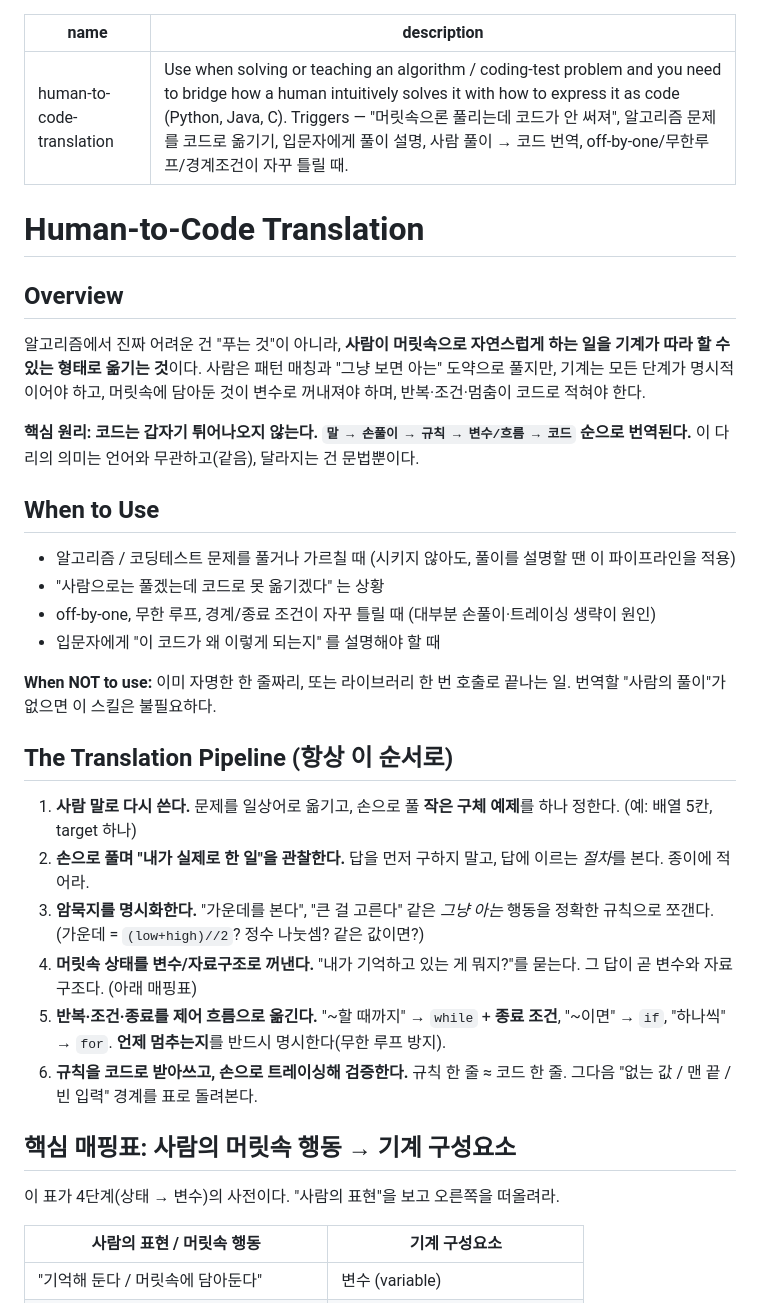
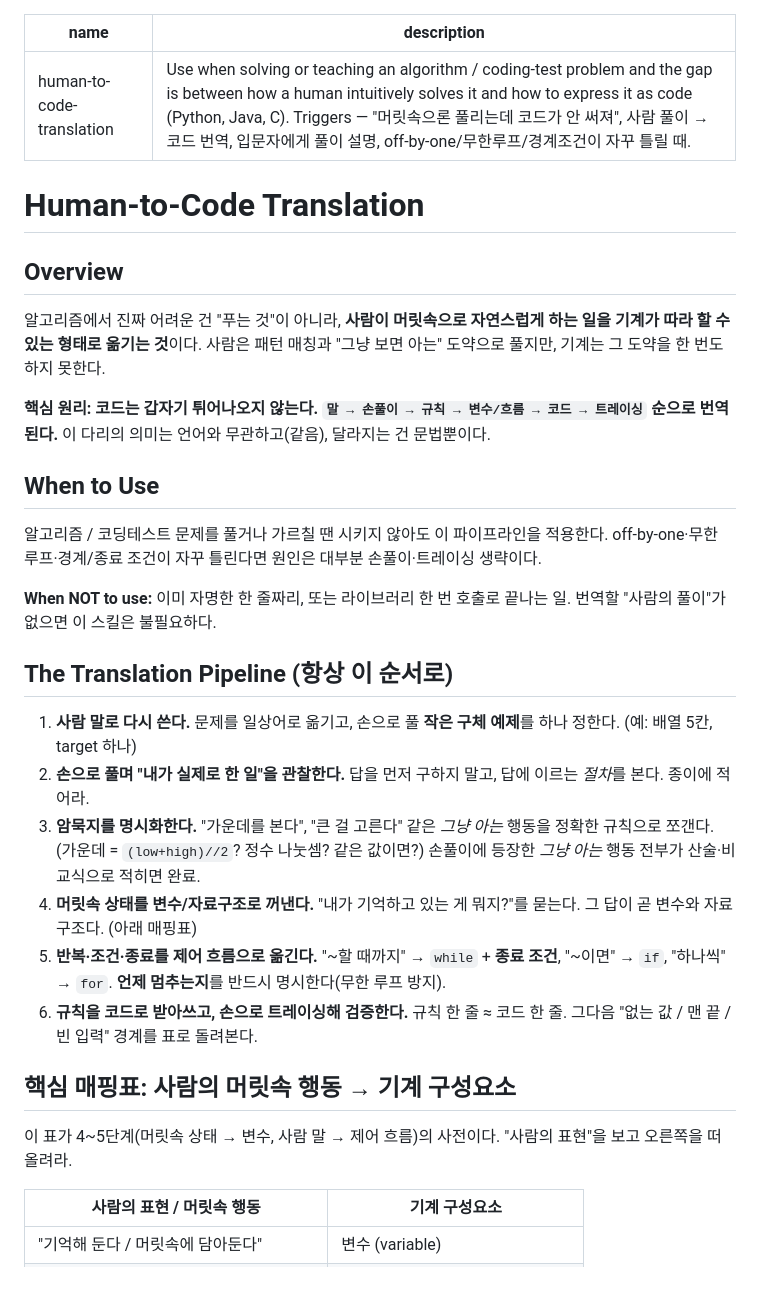
Before and after one commit to cskwork/human-to-code-translation-skill, a Markdown page: SKILL.md, the part around one of its changes. GitHub-like rendering.

```diff
--- a/SKILL.md
+++ b/SKILL.md
@@ -1,22 +1,19 @@
 ---
 name: human-to-code-translation
-description: Use when solving or teaching an algorithm / coding-test problem and you need to bridge how a human intuitively solves it with how to express it as code (Python, Java, C). Triggers — "머릿속으론 풀리는데 코드가 안 써져", 알고리즘 문제를 코드로 옮기기, 입문자에게 풀이 설명, 사람 풀이 → 코드 번역, off-by-one/무한루프/경계조건이 자꾸 틀릴 때.
+description: Use when solving or teaching an algorithm / coding-test problem and the gap is between how a human intuitively solves it and how to express it as code (Python, Java, C). Triggers — "머릿속으론 풀리는데 코드가 안 써져", 사람 풀이 → 코드 번역, 입문자에게 풀이 설명, off-by-one/무한루프/경계조건이 자꾸 틀릴 때.
 ---
 
 # Human-to-Code Translation
 
 ## Overview
 
-알고리즘에서 진짜 어려운 건 "푸는 것"이 아니라, **사람이 머릿속으로 자연스럽게 하는 일을 기계가 따라 할 수 있는 형태로 옮기는 것**이다. 사람은 패턴 매칭과 "그냥 보면 아는" 도약으로 풀지만, 기계는 모든 단계가 명시적이어야 하고, 머릿속에 담아둔 것이 변수로 꺼내져야 하며, 반복·조건·멈춤이 코드로 적혀야 한다.
+알고리즘에서 진짜 어려운 건 "푸는 것"이 아니라, **사람이 머릿속으로 자연스럽게 하는 일을 기계가 따라 할 수 있는 형태로 옮기는 것**이다. 사람은 패턴 매칭과 "그냥 보면 아는" 도약으로 풀지만, 기계는 그 도약을 한 번도 하지 못한다.
 
-**핵심 원리: 코드는 갑자기 튀어나오지 않는다. `말 → 손풀이 → 규칙 → 변수/흐름 → 코드` 순으로 번역된다.** 이 다리의 의미는 언어와 무관하고(같음), 달라지는 건 문법뿐이다.
+**핵심 원리: 코드는 갑자기 튀어나오지 않는다. `말 → 손풀이 → 규칙 → 변수/흐름 → 코드 → 트레이싱` 순으로 번역된다.** 이 다리의 의미는 언어와 무관하고(같음), 달라지는 건 문법뿐이다.
 
 ## When to Use
 
-- 알고리즘 / 코딩테스트 문제를 풀거나 가르칠 때 (시키지 않아도, 풀이를 설명할 땐 이 파이프라인을 적용)
-- "사람으로는 풀겠는데 코드로 못 옮기겠다" 는 상황
-- off-by-one, 무한 루프, 경계/종료 조건이 자꾸 틀릴 때 (대부분 손풀이·트레이싱 생략이 원인)
-- 입문자에게 "이 코드가 왜 이렇게 되는지" 를 설명해야 할 때
+알고리즘 / 코딩테스트 문제를 풀거나 가르칠 땐 시키지 않아도 이 파이프라인을 적용한다. off-by-one·무한 루프·경계/종료 조건이 자꾸 틀린다면 원인은 대부분 손풀이·트레이싱 생략이다.
 
 **When NOT to use:** 이미 자명한 한 줄짜리, 또는 라이브러리 한 번 호출로 끝나는 일. 번역할 "사람의 풀이"가 없으면 이 스킬은 불필요하다.
 
@@ -24,14 +21,14 @@ description: Use when solving or teaching an algorithm / coding-test problem and
 
 1. **사람 말로 다시 쓴다.** 문제를 일상어로 옮기고, 손으로 풀 **작은 구체 예제**를 하나 정한다. (예: 배열 5칸, target 하나)
 2. **손으로 풀며 "내가 실제로 한 일"을 관찰한다.** 답을 먼저 구하지 말고, 답에 이르는 *절차*를 본다. 종이에 적어라.
-3. **암묵지를 명시화한다.** "가운데를 본다", "큰 걸 고른다" 같은 *그냥 아는* 행동을 정확한 규칙으로 쪼갠다. (가운데 = `(low+high)//2`? 정수 나눗셈? 같은 값이면?)
+3. **암묵지를 명시화한다.** "가운데를 본다", "큰 걸 고른다" 같은 *그냥 아는* 행동을 정확한 규칙으로 쪼갠다. (가운데 = `(low+high)//2`? 정수 나눗셈? 같은 값이면?) 손풀이에 등장한 *그냥 아는* 행동 전부가 산술·비교식으로 적히면 완료.
 4. **머릿속 상태를 변수/자료구조로 꺼낸다.** "내가 기억하고 있는 게 뭐지?"를 묻는다. 그 답이 곧 변수와 자료구조다. (아래 매핑표)
 5. **반복·조건·종료를 제어 흐름으로 옮긴다.** "~할 때까지" → `while` + **종료 조건**, "~이면" → `if`, "하나씩" → `for`. **언제 멈추는지**를 반드시 명시한다(무한 루프 방지).
 6. **규칙을 코드로 받아쓰고, 손으로 트레이싱해 검증한다.** 규칙 한 줄 ≈ 코드 한 줄. 그다음 "없는 값 / 맨 끝 / 빈 입력" 경계를 표로 돌려본다.
 
 ## 핵심 매핑표: 사람의 머릿속 행동 → 기계 구성요소
 
-이 표가 4단계(상태 → 변수)의 사전이다. "사람의 표현"을 보고 오른쪽을 떠올려라.
+이 표가 4~5단계(머릿속 상태 → 변수, 사람 말 → 제어 흐름)의 사전이다. "사람의 표현"을 보고 오른쪽을 떠올려라.
 
 | 사람의 표현 / 머릿속 행동 | 기계 구성요소 |
 |---|---|
```
Also changed, not shown: other parts of SKILL.md (+7 -14 lines).
